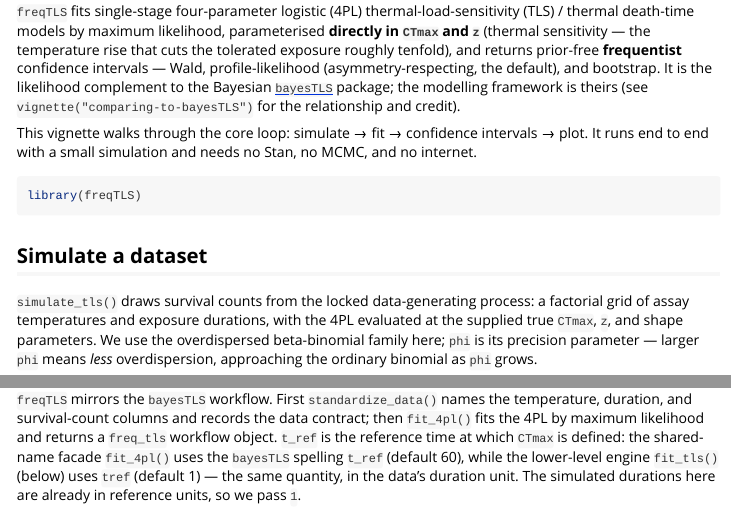
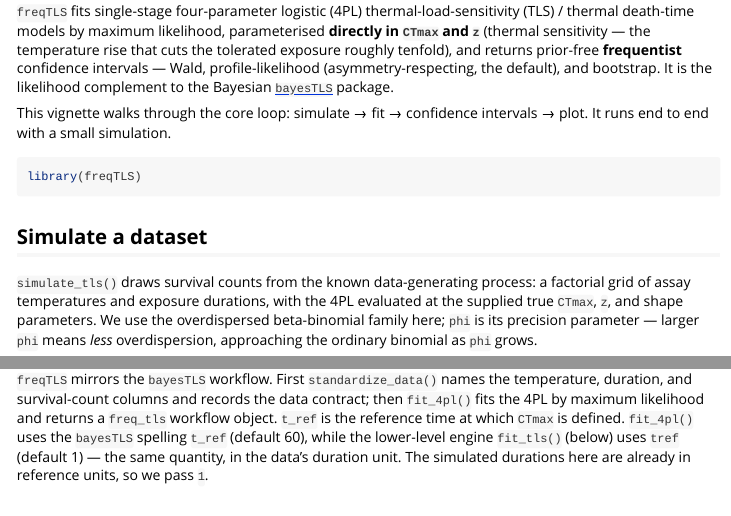
Before and after one commit to itchyshin/freqTLS, an R Markdown document (vignettes/freqTLS.Rmd): the page in a window 1100 px wide, from 80 px down, and a second part further down, joined at a grey line. Rendered offline with R 4.5, knitr and Pandoc, with nearby package versions; some code elsewhere in the file could not run offline.

Commit message:
docs: tighten the freqTLS get-started vignette
Editorial only:

- Trim the intro's bayesTLS credit aside and the "no Stan, no MCMC, no
  internet" clause (kept the pointer to comparing-to-bayesTLS elsewhere).
- "locked data-generating process" -> "known"; simplify the t_ref /
  fit_4pl() sentence.
- "both headline quantities are model coordinates" -> "both become model
  coordinates".

Co-Authored-By: Claude Opus 4.8 <noreply@anthropic.com>

````diff
--- a/vignettes/freqTLS.Rmd
+++ b/vignettes/freqTLS.Rmd
@@ -22,13 +22,10 @@ knitr::opts_chunk$set(
 `CTmax` and `z`** (thermal sensitivity — the temperature rise that cuts the tolerated
 exposure roughly tenfold), and returns prior-free **frequentist** confidence
 intervals — Wald, profile-likelihood (asymmetry-respecting, the default), and bootstrap. It is the likelihood complement to the
-Bayesian [`bayesTLS`](https://github.com/daniel1noble/bayesTLS) package; the modelling
-framework is theirs (see `vignette("comparing-to-bayesTLS")` for the relationship and
-credit).
+Bayesian [`bayesTLS`](https://github.com/daniel1noble/bayesTLS) package.
 
 This vignette walks through the core loop: simulate → fit → confidence intervals →
-plot. It runs end to end with a small simulation and needs no Stan, no MCMC, and no
-internet.
+plot. It runs end to end with a small simulation.
 
 ```{r setup}
 library(freqTLS)
@@ -36,7 +33,7 @@ library(freqTLS)
 
 ## Simulate a dataset
 
-`simulate_tls()` draws survival counts from the locked data-generating process: a
+`simulate_tls()` draws survival counts from the known data-generating process: a
 factorial grid of assay temperatures and exposure durations, with the 4PL evaluated at
 the supplied true `CTmax`, `z`, and shape parameters. We use the overdispersed
 beta-binomial family here; `phi` is its precision parameter — larger `phi` means
@@ -71,8 +68,7 @@ attr(dat, "truth")[c("CTmax", "z", "phi")]
 `freqTLS` mirrors the `bayesTLS` workflow. First `standardize_data()` names the
 temperature, duration, and survival-count columns and records the data contract;
 then `fit_4pl()` fits the 4PL by maximum likelihood and returns a `freq_tls`
-workflow object. `t_ref` is the reference time at which `CTmax` is defined: the
-shared-name facade `fit_4pl()` uses the `bayesTLS` spelling `t_ref` (default 60), while
+workflow object. `t_ref` is the reference time at which `CTmax` is defined. `fit_4pl()` uses the `bayesTLS` spelling `t_ref` (default 60), while
 the lower-level engine `fit_tls()` (below) uses `tref` (default 1) — the same
 quantity, in the data's duration unit. The simulated durations here are already in
 reference units, so we pass `1`.
````
Also changed, not shown: vignettes/freqTLS.Rmd (4 more changed lines).
